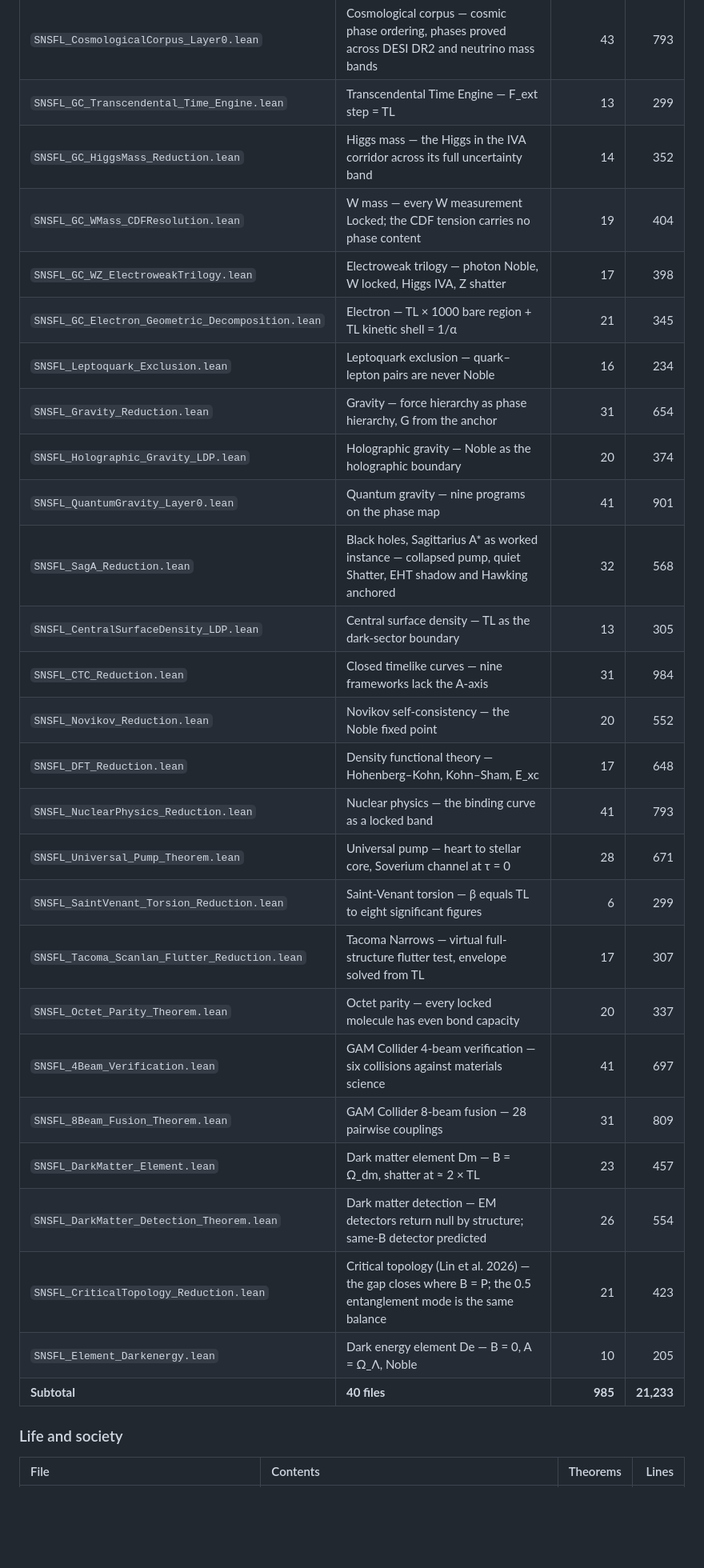
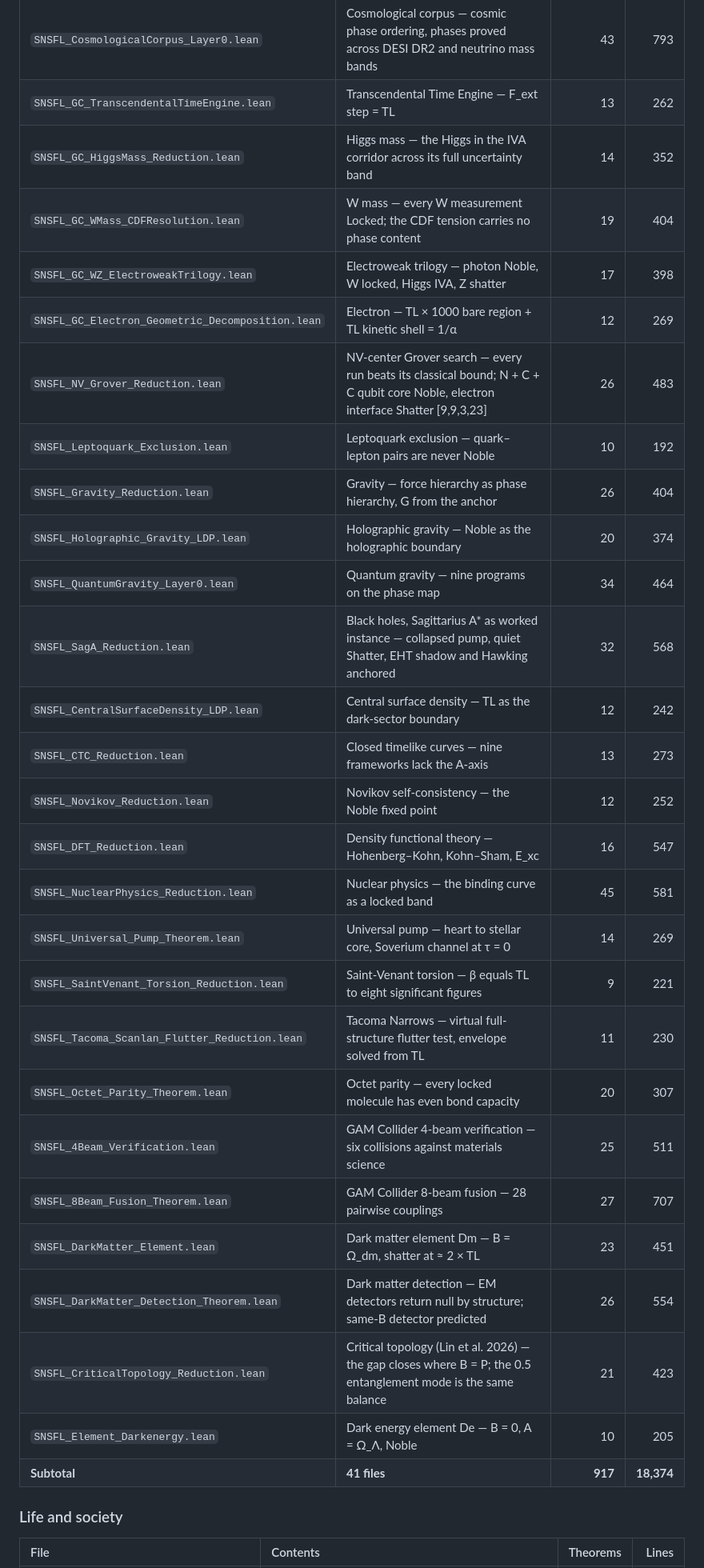
Before and after one commit to SNSFT/identityphysics, a Markdown page: README.md, the part around one of its changes. Shown at 80% size. GitHub-like rendering; blank space fills up the shorter version.

```diff
--- a/README.md
+++ b/README.md
@@ -80,32 +80,33 @@ Anyone can reproduce the result with two commands; see [Verify it yourself](#ver
 | `SNSFL_GC_BohrRydbergSommerfeld_Reduction.lean` | Bohr–Rydberg–Sommerfeld — atomic structure from TL × 1001; hydrogen through harmonic P | 18 | 497 |
 | `SNSFL_SpeedOfLight_Reduction.lean` | Speed of light — Maxwell speed, unique invariant speed, c locked to the anchor through 1/α | 20 | 500 |
 | `SNSFL_CosmologicalCorpus_Layer0.lean` | Cosmological corpus — cosmic phase ordering, phases proved across DESI DR2 and neutrino mass bands | 43 | 793 |
-| `SNSFL_GC_Transcendental_Time_Engine.lean` | Transcendental Time Engine — F_ext step = TL | 13 | 299 |
+| `SNSFL_GC_TranscendentalTimeEngine.lean` | Transcendental Time Engine — F_ext step = TL | 13 | 262 |
 | `SNSFL_GC_HiggsMass_Reduction.lean` | Higgs mass — the Higgs in the IVA corridor across its full uncertainty band | 14 | 352 |
 | `SNSFL_GC_WMass_CDFResolution.lean` | W mass — every W measurement Locked; the CDF tension carries no phase content | 19 | 404 |
 | `SNSFL_GC_WZ_ElectroweakTrilogy.lean` | Electroweak trilogy — photon Noble, W locked, Higgs IVA, Z shatter | 17 | 398 |
-| `SNSFL_GC_Electron_Geometric_Decomposition.lean` | Electron — TL × 1000 bare region + TL kinetic shell = 1/α | 21 | 345 |
-| `SNSFL_Leptoquark_Exclusion.lean` | Leptoquark exclusion — quark–lepton pairs are never Noble | 16 | 234 |
-| `SNSFL_Gravity_Reduction.lean` | Gravity — force hierarchy as phase hierarchy, G from the anchor | 31 | 654 |
+| `SNSFL_GC_Electron_Geometric_Decomposition.lean` | Electron — TL × 1000 bare region + TL kinetic shell = 1/α | 12 | 269 |
+| `SNSFL_NV_Grover_Reduction.lean` | NV-center Grover search — every run beats its classical bound; N + C + C qubit core Noble, electron interface Shatter [9,9,3,23] | 26 | 483 |
+| `SNSFL_Leptoquark_Exclusion.lean` | Leptoquark exclusion — quark–lepton pairs are never Noble | 10 | 192 |
+| `SNSFL_Gravity_Reduction.lean` | Gravity — force hierarchy as phase hierarchy, G from the anchor | 26 | 404 |
 | `SNSFL_Holographic_Gravity_LDP.lean` | Holographic gravity — Noble as the holographic boundary | 20 | 374 |
-| `SNSFL_QuantumGravity_Layer0.lean` | Quantum gravity — nine programs on the phase map | 41 | 901 |
+| `SNSFL_QuantumGravity_Layer0.lean` | Quantum gravity — nine programs on the phase map | 34 | 464 |
 | `SNSFL_SagA_Reduction.lean` | Black holes, Sagittarius A* as worked instance — collapsed pump, quiet Shatter, EHT shadow and Hawking anchored | 32 | 568 |
-| `SNSFL_CentralSurfaceDensity_LDP.lean` | Central surface density — TL as the dark-sector boundary | 13 | 305 |
-| `SNSFL_CTC_Reduction.lean` | Closed timelike curves — nine frameworks lack the A-axis | 31 | 984 |
-| `SNSFL_Novikov_Reduction.lean` | Novikov self-consistency — the Noble fixed point | 20 | 552 |
-| `SNSFL_DFT_Reduction.lean` | Density functional theory — Hohenberg–Kohn, Kohn–Sham, E_xc | 17 | 648 |
-| `SNSFL_NuclearPhysics_Reduction.lean` | Nuclear physics — the binding curve as a locked band | 41 | 793 |
-| `SNSFL_Universal_Pump_Theorem.lean` | Universal pump — heart to stellar core, Soverium channel at τ = 0 | 28 | 671 |
-| `SNSFL_SaintVenant_Torsion_Reduction.lean` | Saint-Venant torsion — β equals TL to eight significant figures | 6 | 299 |
-| `SNSFL_Tacoma_Scanlan_Flutter_Reduction.lean` | Tacoma Narrows — virtual full-structure flutter test, envelope solved from TL | 17 | 307 |
-| `SNSFL_Octet_Parity_Theorem.lean` | Octet parity — every locked molecule has even bond capacity | 20 | 337 |
-| `SNSFL_4Beam_Verification.lean` | GAM Collider 4-beam verification — six collisions against materials science | 41 | 697 |
-| `SNSFL_8Beam_Fusion_Theorem.lean` | GAM Collider 8-beam fusion — 28 pairwise couplings | 31 | 809 |
-| `SNSFL_DarkMatter_Element.lean` | Dark matter element Dm — B = Ω_dm, shatter at ≈ 2 × TL | 23 | 457 |
+| `SNSFL_CentralSurfaceDensity_LDP.lean` | Central surface density — TL as the dark-sector boundary | 12 | 242 |
+| `SNSFL_CTC_Reduction.lean` | Closed timelike curves — nine frameworks lack the A-axis | 13 | 273 |
+| `SNSFL_Novikov_Reduction.lean` | Novikov self-consistency — the Noble fixed point | 12 | 252 |
+| `SNSFL_DFT_Reduction.lean` | Density functional theory — Hohenberg–Kohn, Kohn–Sham, E_xc | 16 | 547 |
+| `SNSFL_NuclearPhysics_Reduction.lean` | Nuclear physics — the binding curve as a locked band | 45 | 581 |
+| `SNSFL_Universal_Pump_Theorem.lean` | Universal pump — heart to stellar core, Soverium channel at τ = 0 | 14 | 269 |
+| `SNSFL_SaintVenant_Torsion_Reduction.lean` | Saint-Venant torsion — β equals TL to eight significant figures | 9 | 221 |
+| `SNSFL_Tacoma_Scanlan_Flutter_Reduction.lean` | Tacoma Narrows — virtual full-structure flutter test, envelope solved from TL | 11 | 230 |
+| `SNSFL_Octet_Parity_Theorem.lean` | Octet parity — every locked molecule has even bond capacity | 20 | 307 |
+| `SNSFL_4Beam_Verification.lean` | GAM Collider 4-beam verification — six collisions against materials science | 25 | 511 |
+| `SNSFL_8Beam_Fusion_Theorem.lean` | GAM Collider 8-beam fusion — 28 pairwise couplings | 27 | 707 |
+| `SNSFL_DarkMatter_Element.lean` | Dark matter element Dm — B = Ω_dm, shatter at ≈ 2 × TL | 23 | 451 |
 | `SNSFL_DarkMatter_Detection_Theorem.lean` | Dark matter detection — EM detectors return null by structure; same-B detector predicted | 26 | 554 |
 | `SNSFL_CriticalTopology_Reduction.lean` | Critical topology (Lin et al. 2026) — the gap closes where B = P; the 0.5 entanglement mode is the same balance | 21 | 423 |
 | `SNSFL_Element_Darkenergy.lean` | Dark energy element De — B = 0, A = Ω_Λ, Noble | 10 | 205 |
-| **Subtotal** | **40 files** | **985** | **21,233** |
+| **Subtotal** | **41 files** | **917** | **18,374** |
 
 ### Life and society
 
```
Also changed, not shown: other parts of README.md (+49 -48 lines).
